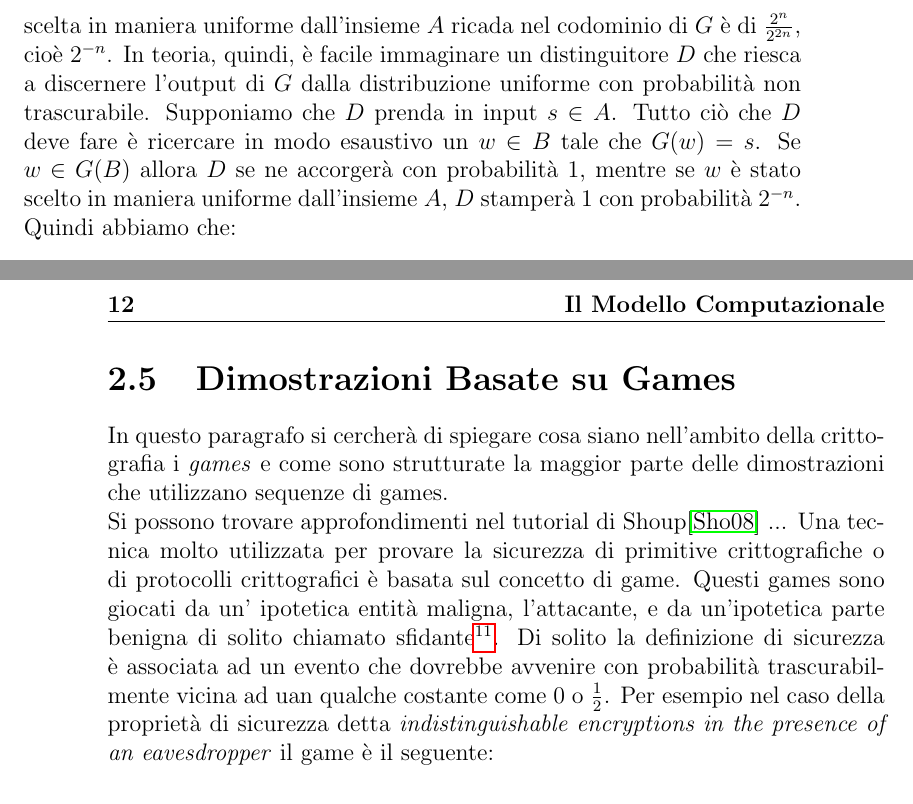
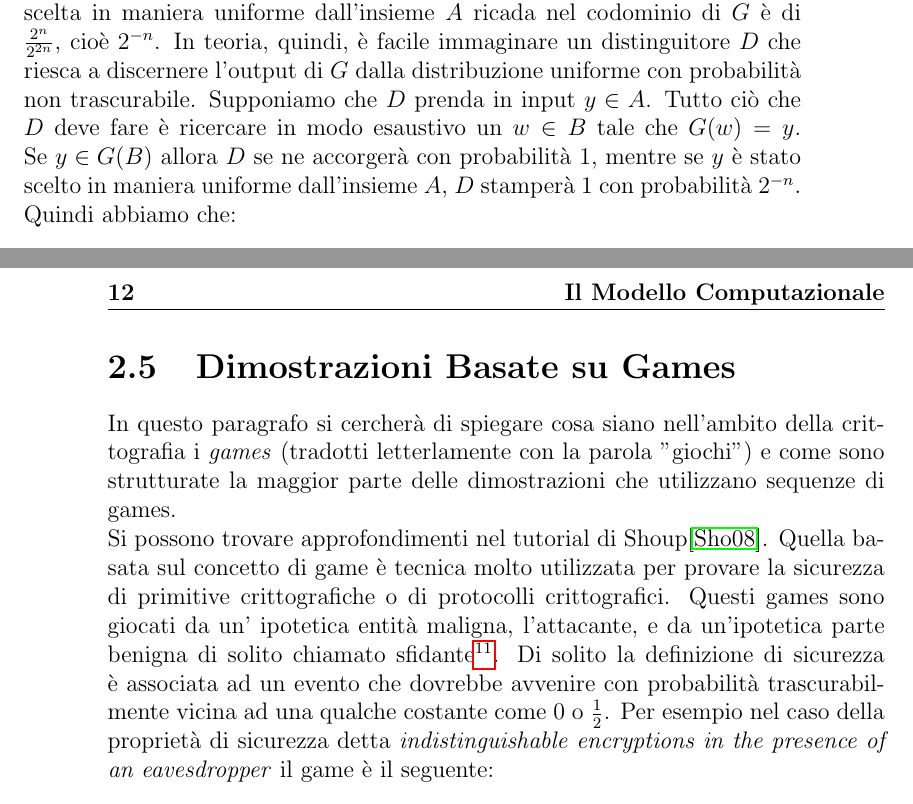
Before and after one commit to giampy/Tesi, a LaTeX document (Tesi.tex): two parts of pages 11 and 12 of 19, joined at a grey line, cut so that both start at the same text. Compiled offline with pdfLaTeX.

Commit message:
fatte alcune correzioni

```diff
--- a/Tesi.tex
+++ b/Tesi.tex
@@ -237,8 +237,8 @@ il codominio di $G$ avr\`a una cardinalit\`a pari a quella del dominio ovvero $2
 nell'output di $G$; questo a causa dell'abissale differenza di cardinalit\`a fra gli insiemi $G(B)$ e $A$.
 Quindi la probabilit\`a che una stringa scelta in maniera uniforme dall'insieme $A$ ricada nel codominio di $G$ \`e di $\frac{2^{n}}{2^{2n}}$, cio\`e $2^{-n}$.
 In teoria, quindi, \`e facile immaginare un distinguitore $D$ che riesca a discernere l'output di $G$ dalla distribuzione uniforme con probabilit\`a non trascurabile.
-Supponiamo che $D$ prenda in input $s \in A$. Tutto ci\`o che $D$ deve fare \`e ricercare in modo esaustivo un $w \in B$ tale che $G(w) = s$.
-Se $w \in G(B)$ allora $D$ se ne accorger\`a con probabilit\`a 1, mentre se $w$ \`e stato scelto in maniera uniforme dall'insieme $A$, $D$ stamper\`a 1 con probabilit\`a $2^{-n}$.
+Supponiamo che $D$ prenda in input $y \in A$. Tutto ci\`o che $D$ deve fare \`e ricercare in modo esaustivo un $w \in B$ tale che $G(w) = y$.
+Se $y \in G(B)$ allora $D$ se ne accorger\`a con probabilit\`a 1, mentre se $y$ \`e stato scelto in maniera uniforme dall'insieme $A$, $D$ stamper\`a 1 con probabilit\`a $2^{-n}$.
 Quindi abbiamo che: \\
 \\
 $\lvert Pr[D(r)=1] - Pr[D(G(s))=1]\rvert \geq 1 - 2^{-n}$\\
@@ -258,11 +258,11 @@ al one-time pad che usa una chiave pseudorandom. In generale i generatori pseudo
 
 \newpage
 \section{Dimostrazioni Basate su Games}
-In questo paragrafo si cercher\`a di spiegare cosa siano nell'ambito della crittografia i \emph{games} e come sono strutturate la maggior parte delle dimostrazioni
-che utilizzano sequenze di games.\\Si possono trovare approfondimenti nel tutorial di Shoup\cite{shoup} ...
-Una tecnica molto utilizzata per provare la sicurezza di primitive crittografiche o di protocolli crittografici \`e basata sul concetto di game.
+In questo paragrafo si cercher\`a di spiegare cosa siano nell'ambito della crittografia i \emph{games} (tradotti letterlamente con la parola "giochi") e come sono strutturate la maggior parte delle dimostrazioni
+che utilizzano sequenze di games.\\Si possono trovare approfondimenti nel tutorial di Shoup\cite{shoup}.
+Quella basata sul concetto di game \`e tecnica molto utilizzata per provare la sicurezza di primitive crittografiche o di protocolli crittografici.
 Questi games sono giocati da un' ipotetica entit\`a maligna, l'attacante, e da un'ipotetica parte benigna di solito chiamato sfidante\footnote{perch\`e \emph{sfida} l'attaccante a
-vincere questo gioco.}. Di solito la definizione di sicurezza \`e associata ad un evento che dovrebbe avvenire con probabilit\`a trascurabilmente vicina ad uan qualche costante come
+vincere questo gioco.}. Di solito la definizione di sicurezza \`e associata ad un evento che dovrebbe avvenire con probabilit\`a trascurabilmente vicina ad una qualche costante come
 $0$ o $\frac{1}{2}$. Per esempio nel caso della propriet\`a di sicurezza detta \emph{indistinguishable encryptions in the presence of an eavesdropper} il game \`e il seguente:
 \begin{itemize}
  \item L'avversario \textbf{A} sceglie due messaggi $m_0, m_1$.
```
Also changed, not shown: Tesi.pdf, Tesi.tex (4 more changed lines), 2 other files.
